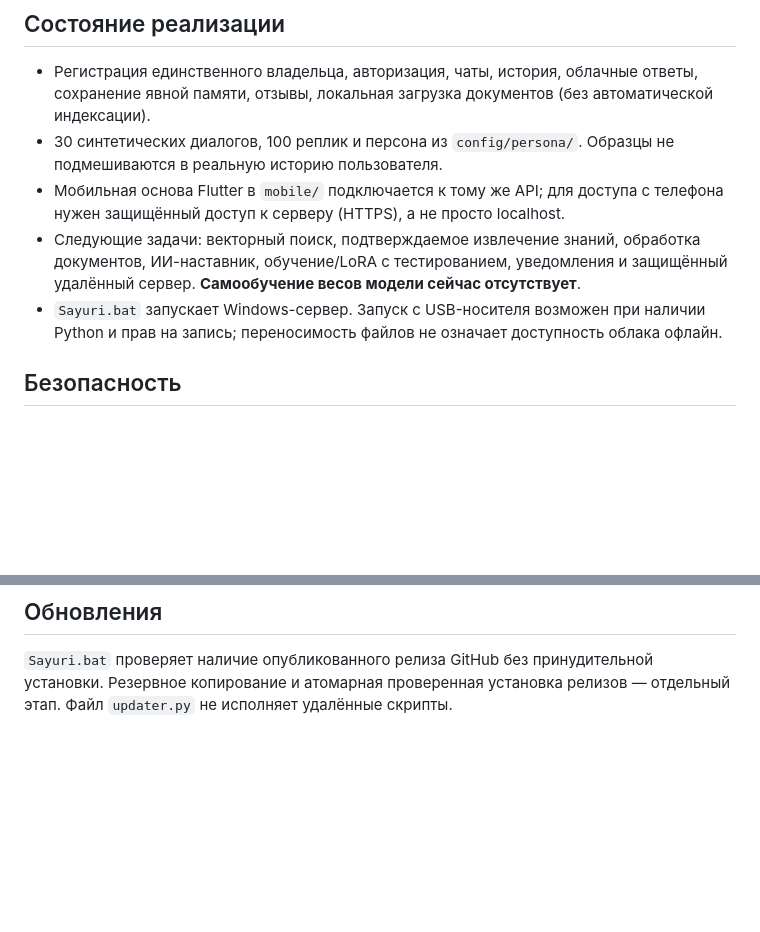
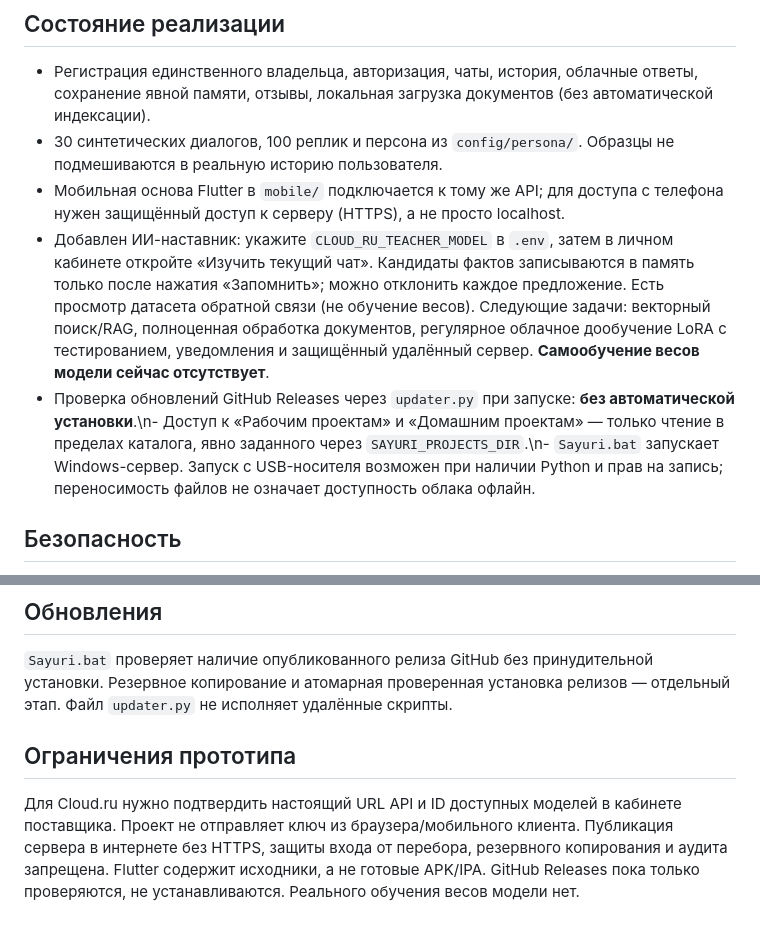
Before and after one commit to Aspksa/Sayuri, a Markdown page: README.md, 2 parts joined by grey strips. Drawn GitHub-style; blank space fills up the shorter version.

Commit message:
Document teacher review, cloud project access and prototype limitations

```diff
--- a/README.md
+++ b/README.md
@@ -15,8 +15,8 @@
 - Регистрация единственного владельца, авторизация, чаты, история, облачные ответы, сохранение явной памяти, отзывы, локальная загрузка документов (без автоматической индексации).
 - 30 синтетических диалогов, 100 реплик и персона из `config/persona/`. Образцы не подмешиваются в реальную историю пользователя.
 - Мобильная основа Flutter в `mobile/` подключается к тому же API; для доступа с телефона нужен защищённый доступ к серверу (HTTPS), а не просто localhost.
-- Следующие задачи: векторный поиск, подтверждаемое извлечение знаний, обработка документов, ИИ-наставник, обучение/LoRA с тестированием, уведомления и защищённый удалённый сервер. **Самообучение весов модели сейчас отсутствует**.
-- `Sayuri.bat` запускает Windows-сервер. Запуск с USB-носителя возможен при наличии Python и прав на запись; переносимость файлов не означает доступность облака офлайн.
+- Добавлен ИИ-наставник: укажите `CLOUD_RU_TEACHER_MODEL` в `.env`, затем в личном кабинете откройте «Изучить текущий чат». Кандидаты фактов записываются в память только после нажатия «Запомнить»; можно отклонить каждое предложение. Есть просмотр датасета обратной связи (не обучение весов). Следующие задачи: векторный поиск/RAG, полноценная обработка документов, регулярное облачное дообучение LoRA с тестированием, уведомления и защищённый удалённый сервер. **Самообучение весов модели сейчас отсутствует**.
+- Проверка обновлений GitHub Releases через `updater.py` при запуске: **без автоматической установки**.\n- Доступ к «Рабочим проектам» и «Домашним проектам» — только чтение в пределах каталога, явно заданного через `SAYURI_PROJECTS_DIR`.\n- `Sayuri.bat` запускает Windows-сервер. Запуск с USB-носителя возможен при наличии Python и прав на запись; переносимость файлов не означает доступность облака офлайн.
 
 ## Безопасность
 Запускайте локально на `127.0.0.1`. Для удалённого сайта и приложения обязательно используйте reverse proxy с HTTPS, ограничения входа, управление устройствами, резервные копии и HTTPS до провайдера. Вложения не отправляются в Cloud.ru автоматически. БД и секреты не попадают в git. Не размещайте сервер напрямую в интернете без дополнительной защиты.
@@ -34,3 +34,6 @@
 
 ## Обновления
 `Sayuri.bat` проверяет наличие опубликованного релиза GitHub без принудительной установки. Резервное копирование и атомарная проверенная установка релизов — отдельный этап. Файл `updater.py` не исполняет удалённые скрипты.
+
+## Ограничения прототипа
+Для Cloud.ru нужно подтвердить настоящий URL API и ID доступных моделей в кабинете поставщика. Проект не отправляет ключ из браузера/мобильного клиента. Публикация сервера в интернете без HTTPS, защиты входа от перебора, резервного копирования и аудита запрещена. Flutter содержит исходники, а не готовые APK/IPA. GitHub Releases пока только проверяются, не устанавливаются. Реального обучения весов модели нет.
```
